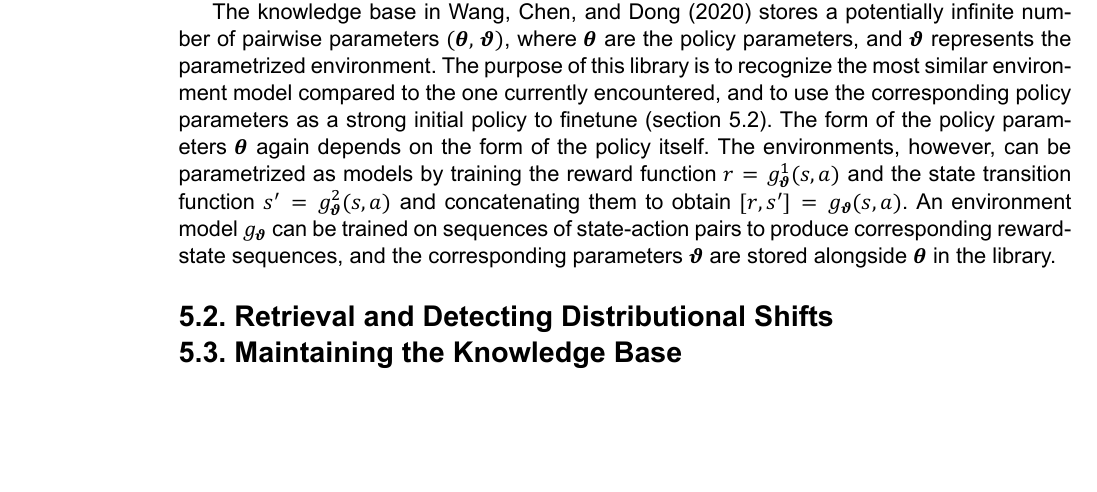
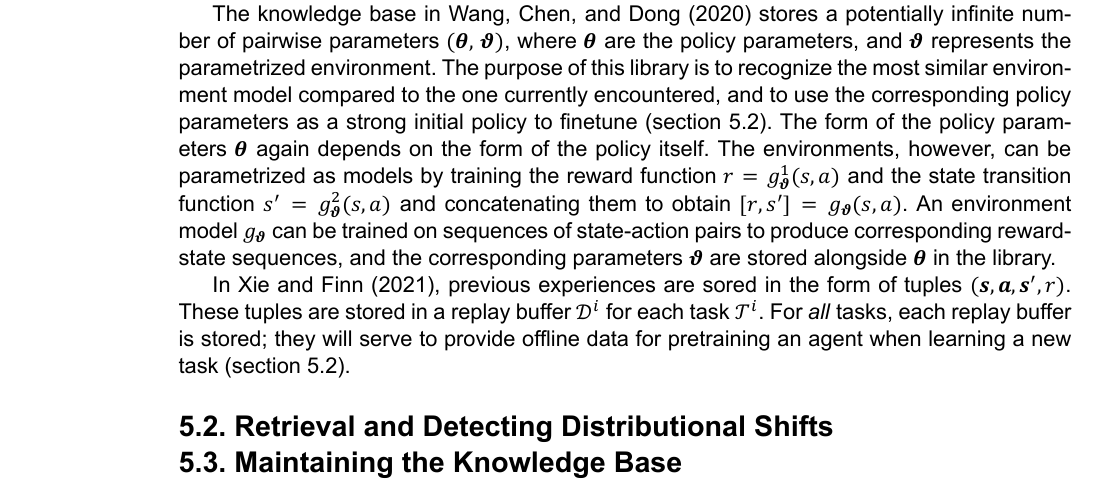
Before and after one commit to Evert-DV/Msc-Lifelong-Learning, a LaTeX thesis (reports/literature-study.tex, which reads reports/Literature study/storage.tex): part of page 18 of 25, cut so that both start at the same text, the shorter picture padded with empty space. The pictures show the PDF file reports/out/literature-study.pdf that the author committed with the source.

Commit message:
sec 5.1 retaining experiences

```diff
--- a/reports/Literature study/storage.tex
+++ b/reports/Literature study/storage.tex
@@ -21,18 +21,20 @@ As described in \autoref{sec:dual}, \textcite{Sprechmann2018} introduce memory-b
 
 The knowledge base in \textcite{Wang2022} stores a potentially infinite number of pairwise parameters $(\bvec{\theta},\,\bvec{\vartheta})$, where $\bvec{\theta}$ are the policy parameters, and $\bvec{\vartheta}$ represents the parametrized environment.\ The purpose of this library is to recognize the most similar environment model compared to the one currently encountered, and to use the corresponding policy parameters as a strong initial policy to finetune (\autoref{sec:retrieval}).\ The form of the policy parameters $\bvec{\theta}$ again depends on the form of the policy itself.\ The environments, however, can be parametrized as models by training the reward function $r = g^1_{\bvec{\vartheta}}(s, a)$ and the state transition function $s' = g^2_{\bvec{\vartheta}}(s, a)$ and concatenating them to obtain $[r, s'] = g_{\bvec{\vartheta}}(s, a)$.\ An environment model $g_{\bvec{\vartheta}}$ can be trained on sequences of state-action pairs to produce corresponding reward-state sequences, and the corresponding parameters $\bvec{\vartheta}$ are stored alongside $\bvec{\theta}$ in the library.\
 
+In \textcite{Xie2021}, previous experiences are sored in the form of tuples $(\bvec{s, a, s'}, r)$.\ These tuples are stored in a replay buffer $\mathcal{D}^i$ for each task $\mathcal{T}^i$.\ For \emph{all} tasks, each replay buffer is stored; they will serve to provide offline data for pretraining an agent when learning a new task (\autoref{sec:retrieval}).
+
+
 % not storing, but mimicing --> deep generative replay
-% retaining experiences (buffers w/ tuples)
-% LLIRL (library of environment and policy parameters)
 
 
 \section{Retrieval and Detecting Distributional Shifts}\label{sec:retrieval}
 % online sparsification (independance test)
 % expertgate (auto-encoder per model, apply to new data and check recontruction loss)
-% MPA (K nearest neighbours to a query)
+% MbPA (K nearest neighbours to a query)
 % LLIRL (Bayesian inference)
 % MAP Elites (?) (BO?)
 % P&C (layerwise informed by kb policy)
+% retaining experiences (relabeling tuples with new reward)
 
 
 \section{Maintaining the Knowledge Base}\label{sec:KB-maintainance}
```
Also changed, not shown: reports/out/literature-study.pdf.
